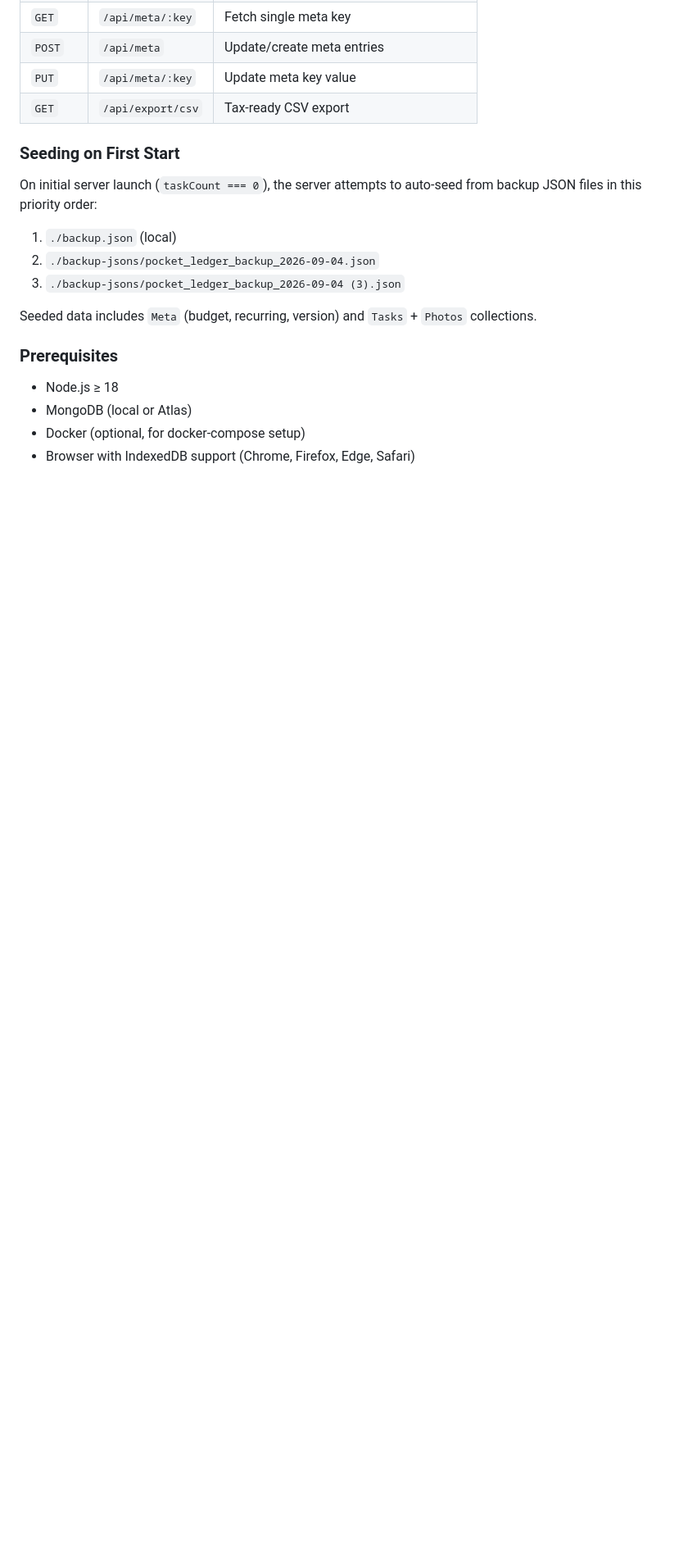
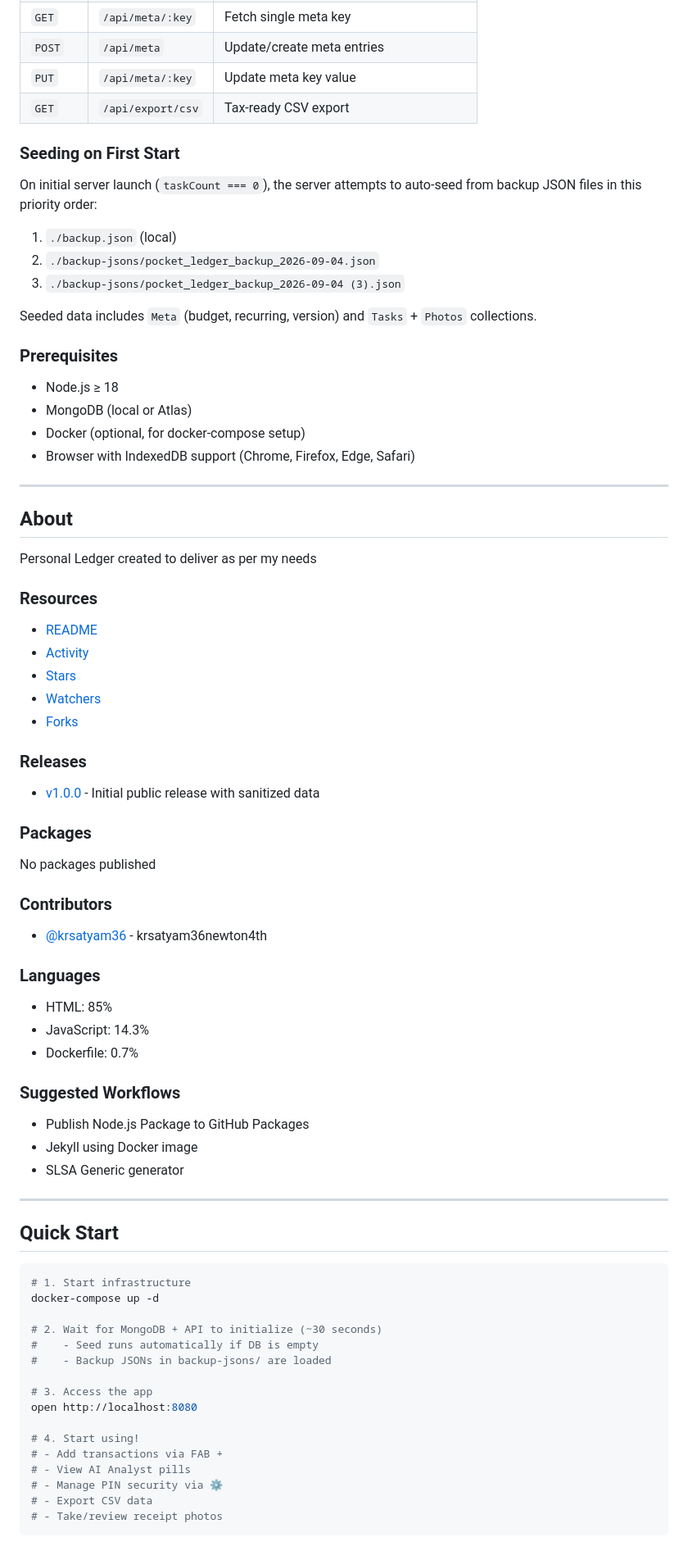
Before and after one commit to krsatyam36/personal-ledger, a Markdown page: README.md, the part around one of its changes. Shown at 82% size. GitHub-like rendering; blank space fills up the shorter version.

````diff
--- a/README.md
+++ b/README.md
@@ -296,3 +286,64 @@ Seeded data includes `Meta` (budget, recurring, version) and `Tasks` + `Photos`
 - MongoDB (local or Atlas)
 - Docker (optional, for docker-compose setup)
 - Browser with IndexedDB support (Chrome, Firefox, Edge, Safari)
+
+---
+
+## About
+
+Personal Ledger created to deliver as per my needs
+
+### Resources
+
+- [README](README.md)
+- [Activity](#)
+- [Stars](https://github.com/krsatyam36/personal-ledger/stargazers)
+- [Watchers](https://github.com/krsatyam36/personal-ledger/watchers)
+- [Forks](https://github.com/krsatyam36/personal-ledger/forks)
+
+### Releases
+
+- [v1.0.0](https://github.com/krsatyam36/personal-ledger/tags) - Initial public release with sanitized data
+
+### Packages
+
+No packages published
+
+### Contributors
+
+- [@krsatyam36](https://github.com/krsatyam36) - krsatyam36newton4th
+
+### Languages
+
+- HTML: 85%
+- JavaScript: 14.3%
+- Dockerfile: 0.7%
+
+### Suggested Workflows
+
+- Publish Node.js Package to GitHub Packages
+- Jekyll using Docker image
+- SLSA Generic generator
+
+---
+
+## Quick Start
+
+```bash
+# 1. Start infrastructure
+docker-compose up -d
+
+# 2. Wait for MongoDB + API to initialize (~30 seconds)
+#    - Seed runs automatically if DB is empty
+#    - Backup JSONs in backup-jsons/ are loaded
+
+# 3. Access the app
+open http://localhost:8080
+
+# 4. Start using!
+# - Add transactions via FAB +
+# - View AI Analyst pills
+# - Manage PIN security via ⚙️
+# - Export CSV data
+# - Take/review receipt photos
+```
````
Also changed, not shown: other parts of README.md (+73 -83 lines).
